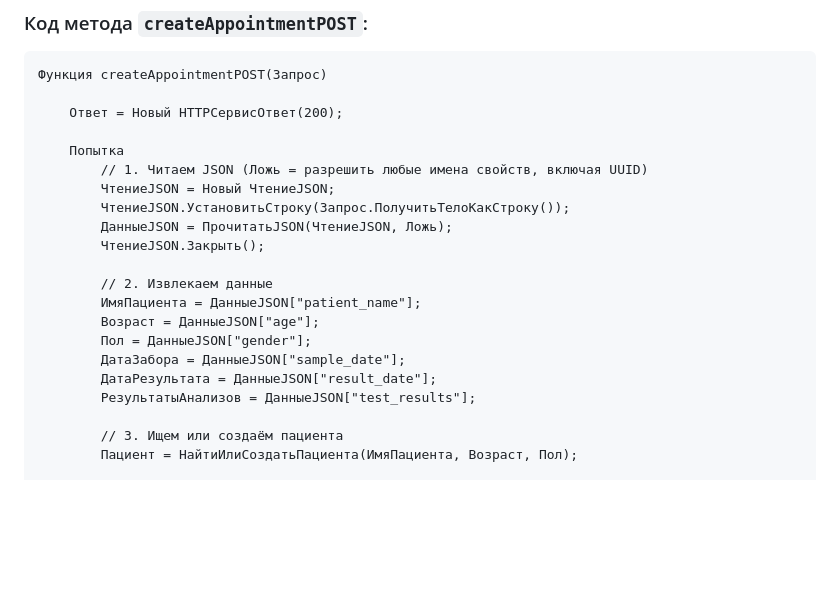
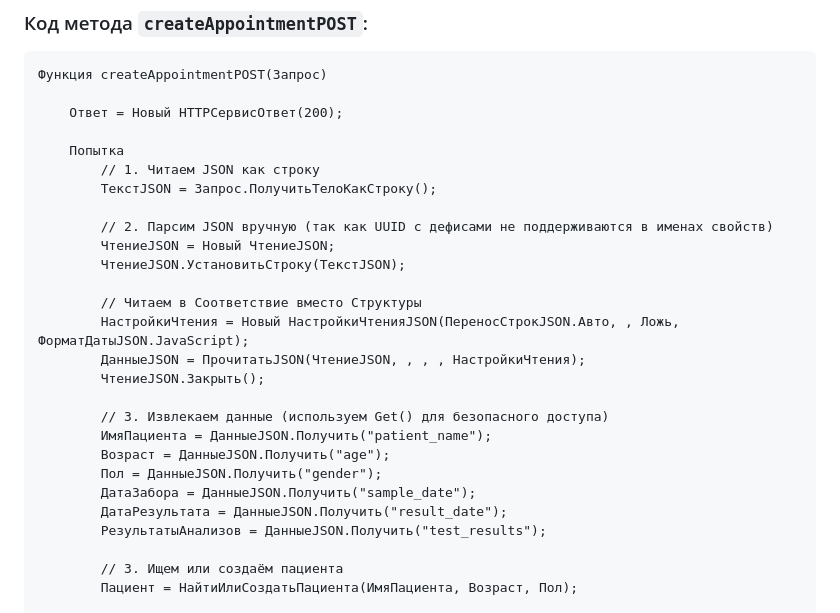
Before and after one commit to gr33njj/lis-mini, a Markdown page: 1C-CREATE-APPOINTMENT-FINAL.md, the part around the change. Rendered like a GitHub page; blank space fills up the shorter version.

Commit message:
🔧 Альтернативный подход: чтение JSON через НастройкиЧтенияJSON с Соответствием

```diff
--- a/1C-CREATE-APPOINTMENT-FINAL.md
+++ b/1C-CREATE-APPOINTMENT-FINAL.md
@@ -35,19 +35,25 @@
     Ответ = Новый HTTPСервисОтвет(200);
 
     Попытка
-        // 1. Читаем JSON (Ложь = разрешить любые имена свойств, включая UUID)
+        // 1. Читаем JSON как строку
+        ТекстJSON = Запрос.ПолучитьТелоКакСтроку();
+
+        // 2. Парсим JSON вручную (так как UUID с дефисами не поддерживаются в именах свойств)
         ЧтениеJSON = Новый ЧтениеJSON;
-        ЧтениеJSON.УстановитьСтроку(Запрос.ПолучитьТелоКакСтроку());
-        ДанныеJSON = ПрочитатьJSON(ЧтениеJSON, Ложь);
+        ЧтениеJSON.УстановитьСтроку(ТекстJSON);
+
+        // Читаем в Соответствие вместо Структуры
+        НастройкиЧтения = Новый НастройкиЧтенияJSON(ПереносСтрокJSON.Авто, , Ложь, ФорматДатыJSON.JavaScript);
+        ДанныеJSON = ПрочитатьJSON(ЧтениеJSON, , , , НастройкиЧтения);
         ЧтениеJSON.Закрыть();
 
-        // 2. Извлекаем данные
-        ИмяПациента = ДанныеJSON["patient_name"];
-        Возраст = ДанныеJSON["age"];
-        Пол = ДанныеJSON["gender"];
-        ДатаЗабора = ДанныеJSON["sample_date"];
-        ДатаРезультата = ДанныеJSON["result_date"];
-        РезультатыАнализов = ДанныеJSON["test_results"];
+        // 3. Извлекаем данные (используем Get() для безопасного доступа)
+        ИмяПациента = ДанныеJSON.Получить("patient_name");
+        Возраст = ДанныеJSON.Получить("age");
+        Пол = ДанныеJSON.Получить("gender");
+        ДатаЗабора = ДанныеJSON.Получить("sample_date");
+        ДатаРезультата = ДанныеJSON.Получить("result_date");
+        РезультатыАнализов = ДанныеJSON.Получить("test_results");
 
         // 3. Ищем или создаём пациента
         Пациент = НайтиИлиСоздатьПациента(ИмяПациента, Возраст, Пол);
```
